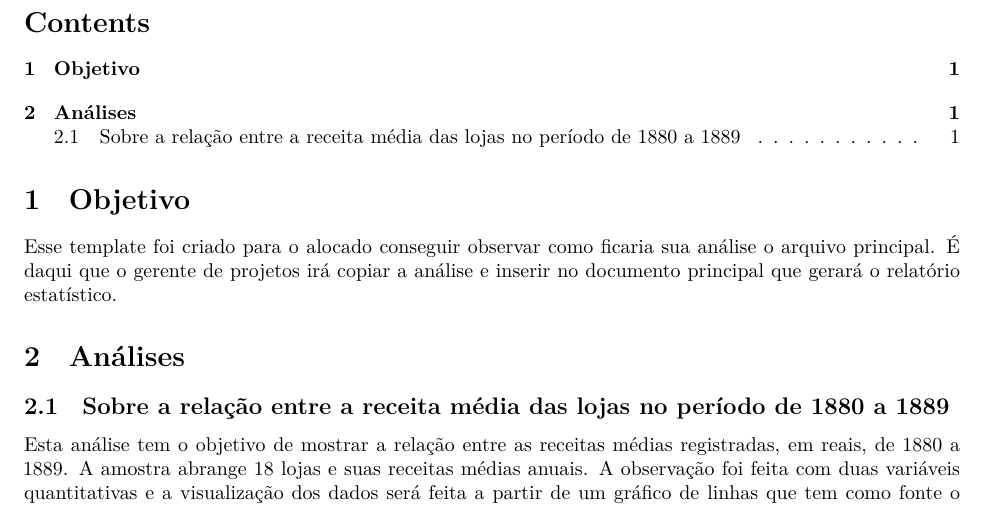
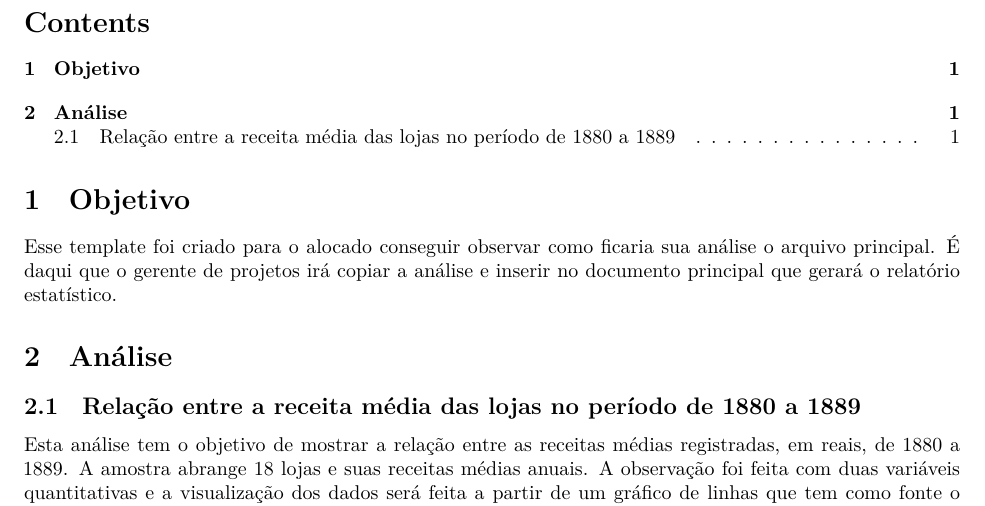
Before and after one commit to LoRenZo-star-rgb/Projeto-fantasma, a Quarto document (entrega_1.qmd): part of the page, cut so that both start at the same text. Rendered offline with R 4.5, knitr and Pandoc in place of Quarto, then LaTeX, with nearby package versions; some code elsewhere in the file could not run offline.

Commit message:
Update entrega_1.qmd

```diff
--- a/entrega_1.qmd
+++ b/entrega_1.qmd
@@ -12,9 +12,9 @@ source("rdocs/entrega_1.R")
 
 Esse template foi criado para o alocado conseguir observar como ficaria sua análise o arquivo principal. É daqui que o gerente de projetos irá copiar a análise e inserir no documento principal que gerará o relatório estatístico.
 
-# Análises
+# Análise
 
-## Sobre a relação entre a receita média das lojas no período de 1880 a 1889
+## Relação entre a receita média das lojas no período de 1880 a 1889
 
  Esta análise tem o objetivo de mostrar a relação entre as receitas médias registradas, em reais, de 1880 a 1889. A amostra abrange 18 lojas e suas receitas médias anuais. A observação foi feita com duas variáveis quantitativas e a visualização dos dados será feita a partir de um gráfico de linhas que tem como fonte o banco de dados "relatorio_old_town_road.xlsx".
 
```
